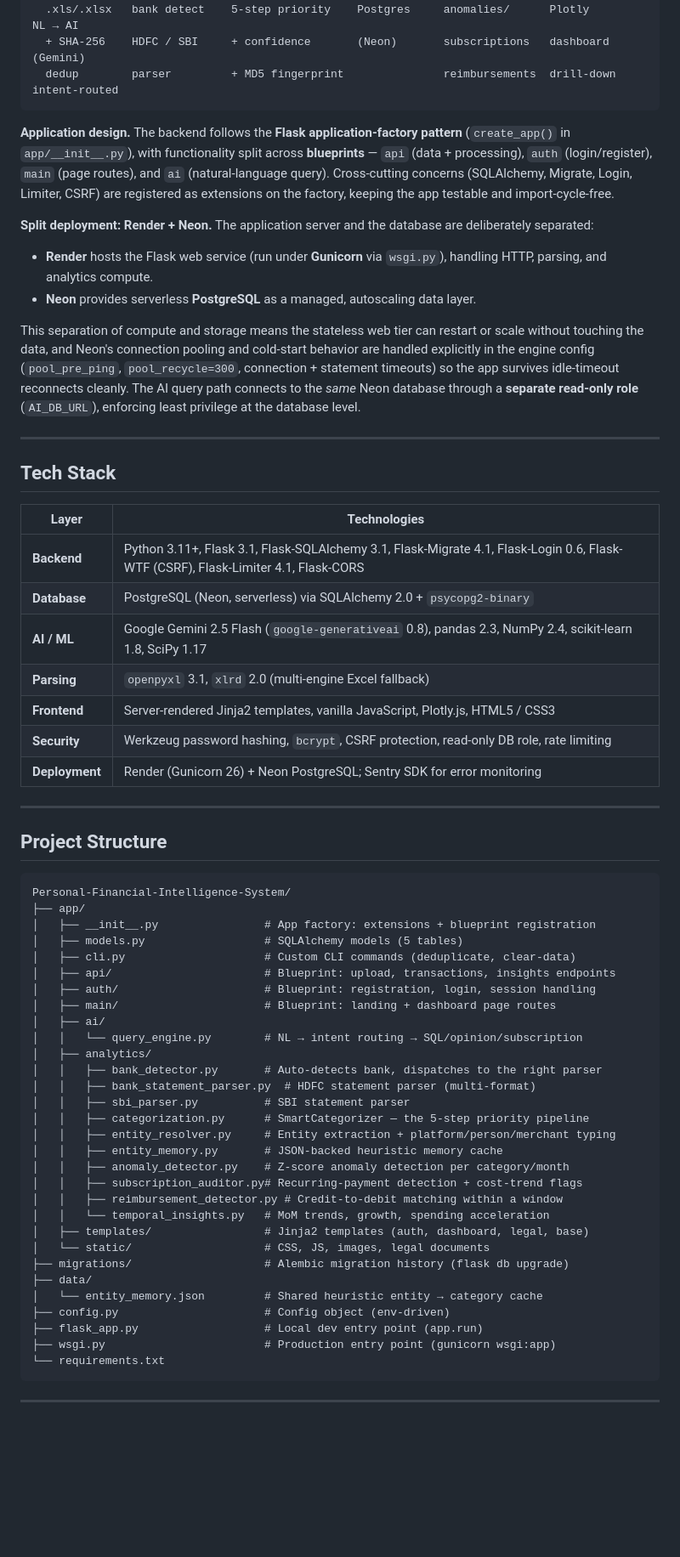
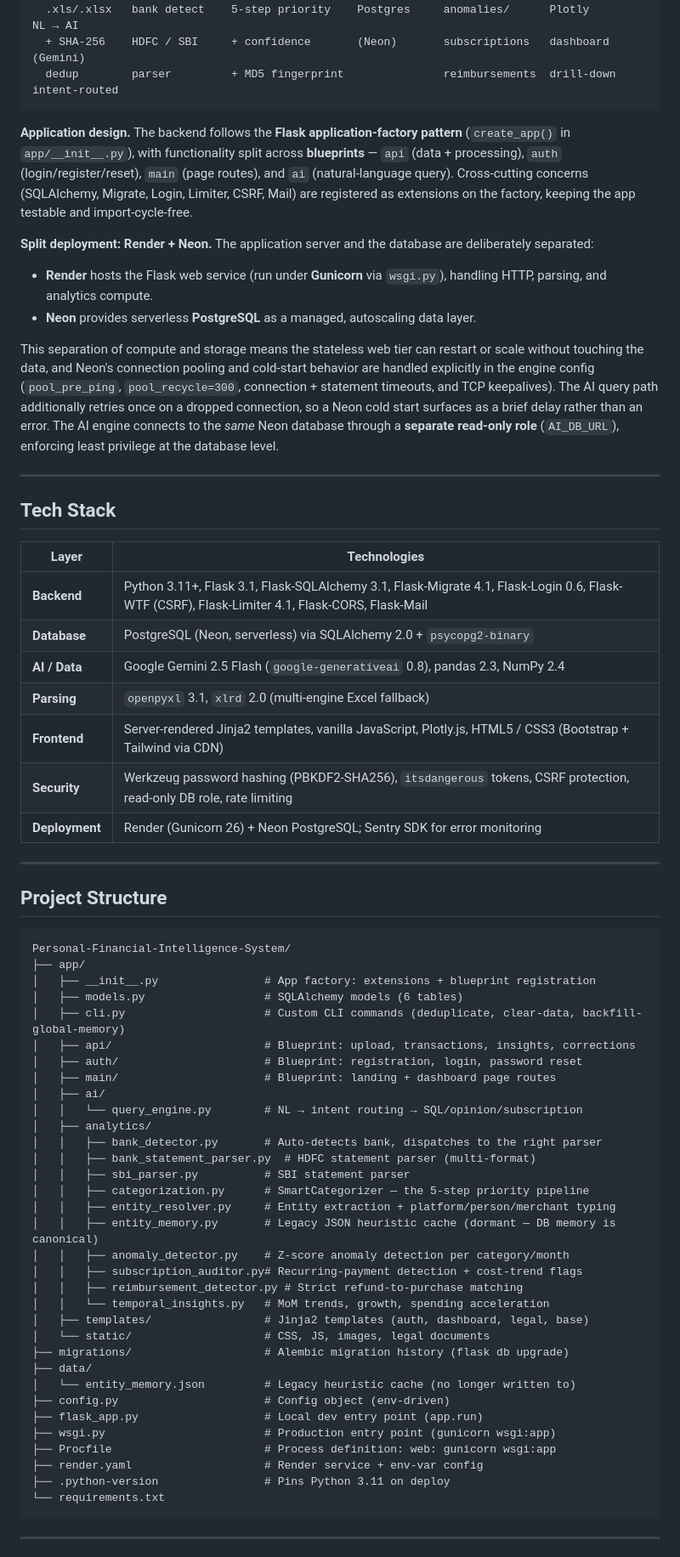
Before and after one commit to ShashwatNarayan/Personal-Financial-Intelligence-System, a Markdown page: README.md, the part around one of its changes. Shown at 85% size. GitHub-like rendering; blank space fills up the shorter version.

````diff
--- a/README.md
+++ b/README.md
@@ -50,14 +51,14 @@ It is built for anyone who wants to understand where their money actually goes w
   dedup        parser         + MD5 fingerprint               reimbursements  drill-down     intent-routed
 ```
 
-**Application design.** The backend follows the **Flask application-factory pattern** (`create_app()` in `app/__init__.py`), with functionality split across **blueprints** — `api` (data + processing), `auth` (login/register), `main` (page routes), and `ai` (natural-language query). Cross-cutting concerns (SQLAlchemy, Migrate, Login, Limiter, CSRF) are registered as extensions on the factory, keeping the app testable and import-cycle-free.
+**Application design.** The backend follows the **Flask application-factory pattern** (`create_app()` in `app/__init__.py`), with functionality split across **blueprints** — `api` (data + processing), `auth` (login/register/reset), `main` (page routes), and `ai` (natural-language query). Cross-cutting concerns (SQLAlchemy, Migrate, Login, Limiter, CSRF, Mail) are registered as extensions on the factory, keeping the app testable and import-cycle-free.
 
 **Split deployment: Render + Neon.** The application server and the database are deliberately separated:
 
 - **Render** hosts the Flask web service (run under **Gunicorn** via `wsgi.py`), handling HTTP, parsing, and analytics compute.
 - **Neon** provides serverless **PostgreSQL** as a managed, autoscaling data layer.
 
-This separation of compute and storage means the stateless web tier can restart or scale without touching the data, and Neon's connection pooling and cold-start behavior are handled explicitly in the engine config (`pool_pre_ping`, `pool_recycle=300`, connection + statement timeouts) so the app survives idle-timeout reconnects cleanly. The AI query path connects to the *same* Neon database through a **separate read-only role** (`AI_DB_URL`), enforcing least privilege at the database level.
+This separation of compute and storage means the stateless web tier can restart or scale without touching the data, and Neon's connection pooling and cold-start behavior are handled explicitly in the engine config (`pool_pre_ping`, `pool_recycle=300`, connection + statement timeouts, and TCP keepalives). The AI query path additionally retries once on a dropped connection, so a Neon cold start surfaces as a brief delay rather than an error. The AI engine connects to the *same* Neon database through a **separate read-only role** (`AI_DB_URL`), enforcing least privilege at the database level.
 
 ---
 
@@ -65,12 +66,12 @@ This separation of compute and storage means the stateless web tier can restart
 
 | Layer | Technologies |
 |---|---|
-| **Backend** | Python 3.11+, Flask 3.1, Flask-SQLAlchemy 3.1, Flask-Migrate 4.1, Flask-Login 0.6, Flask-WTF (CSRF), Flask-Limiter 4.1, Flask-CORS |
+| **Backend** | Python 3.11+, Flask 3.1, Flask-SQLAlchemy 3.1, Flask-Migrate 4.1, Flask-Login 0.6, Flask-WTF (CSRF), Flask-Limiter 4.1, Flask-CORS, Flask-Mail |
 | **Database** | PostgreSQL (Neon, serverless) via SQLAlchemy 2.0 + `psycopg2-binary` |
-| **AI / ML** | Google Gemini 2.5 Flash (`google-generativeai` 0.8), pandas 2.3, NumPy 2.4, scikit-learn 1.8, SciPy 1.17 |
+| **AI / Data** | Google Gemini 2.5 Flash (`google-generativeai` 0.8), pandas 2.3, NumPy 2.4 |
 | **Parsing** | `openpyxl` 3.1, `xlrd` 2.0 (multi-engine Excel fallback) |
-| **Frontend** | Server-rendered Jinja2 templates, vanilla JavaScript, Plotly.js, HTML5 / CSS3 |
-| **Security** | Werkzeug password hashing, `bcrypt`, CSRF protection, read-only DB role, rate limiting |
+| **Frontend** | Server-rendered Jinja2 templates, vanilla JavaScript, Plotly.js, HTML5 / CSS3 (Bootstrap + Tailwind via CDN) |
+| **Security** | Werkzeug password hashing (PBKDF2-SHA256), `itsdangerous` tokens, CSRF protection, read-only DB role, rate limiting |
 | **Deployment** | Render (Gunicorn 26) + Neon PostgreSQL; Sentry SDK for error monitoring |
 
 ---
@@ -81,10 +82,10 @@ This separation of compute and storage means the stateless web tier can restart
 Personal-Financial-Intelligence-System/
 ├── app/
 │   ├── __init__.py                # App factory: extensions + blueprint registration
-│   ├── models.py                  # SQLAlchemy models (5 tables)
-│   ├── cli.py                     # Custom CLI commands (deduplicate, clear-data)
-│   ├── api/                       # Blueprint: upload, transactions, insights endpoints
-│   ├── auth/                      # Blueprint: registration, login, session handling
+│   ├── models.py                  # SQLAlchemy models (6 tables)
+│   ├── cli.py                     # Custom CLI commands (deduplicate, clear-data, backfill-global-memory)
+│   ├── api/                       # Blueprint: upload, transactions, insights, corrections
+│   ├── auth/                      # Blueprint: registration, login, password reset
 │   ├── main/                      # Blueprint: landing + dashboard page routes
 │   ├── ai/
 │   │   └── query_engine.py        # NL → intent routing → SQL/opinion/subscription
@@ -94,19 +95,22 @@ Personal-Financial-Intelligence-System/
 │   │   ├── sbi_parser.py          # SBI statement parser
 │   │   ├── categorization.py      # SmartCategorizer — the 5-step priority pipeline
 │   │   ├── entity_resolver.py     # Entity extraction + platform/person/merchant typing
-│   │   ├── entity_memory.py       # JSON-backed heuristic memory cache
+│   │   ├── entity_memory.py       # Legacy JSON heuristic cache (dormant — DB memory is canonical)
 │   │   ├── anomaly_detector.py    # Z-score anomaly detection per category/month
 │   │   ├── subscription_auditor.py# Recurring-payment detection + cost-trend flags
-│   │   ├── reimbursement_detector.py # Credit-to-debit matching within a window
+│   │   ├── reimbursement_detector.py # Strict refund-to-purchase matching
 │   │   └── temporal_insights.py   # MoM trends, growth, spending acceleration
 │   ├── templates/                 # Jinja2 templates (auth, dashboard, legal, base)
 │   └── static/                    # CSS, JS, images, legal documents
 ├── migrations/                    # Alembic migration history (flask db upgrade)
 ├── data/
-│   └── entity_memory.json         # Shared heuristic entity → category cache
+│   └── entity_memory.json         # Legacy heuristic cache (no longer written to)
 ├── config.py                      # Config object (env-driven)
 ├── flask_app.py                   # Local dev entry point (app.run)
 ├── wsgi.py                        # Production entry point (gunicorn wsgi:app)
+├── Procfile                       # Process definition: web: gunicorn wsgi:app
+├── render.yaml                    # Render service + env-var config
+├── .python-version                # Pins Python 3.11 on deploy
 └── requirements.txt
 ```
 
````
Also changed, not shown: other parts of README.md (+40 -22 lines).
